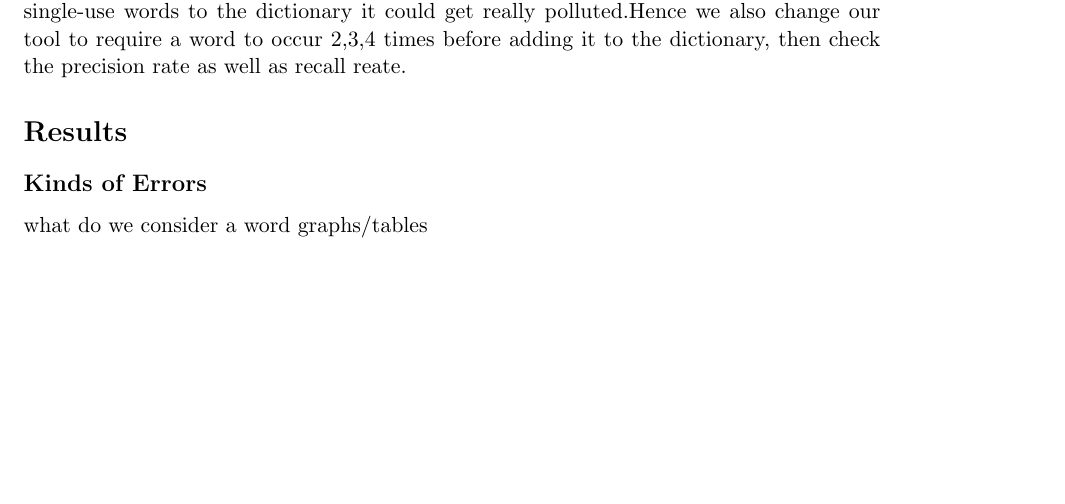
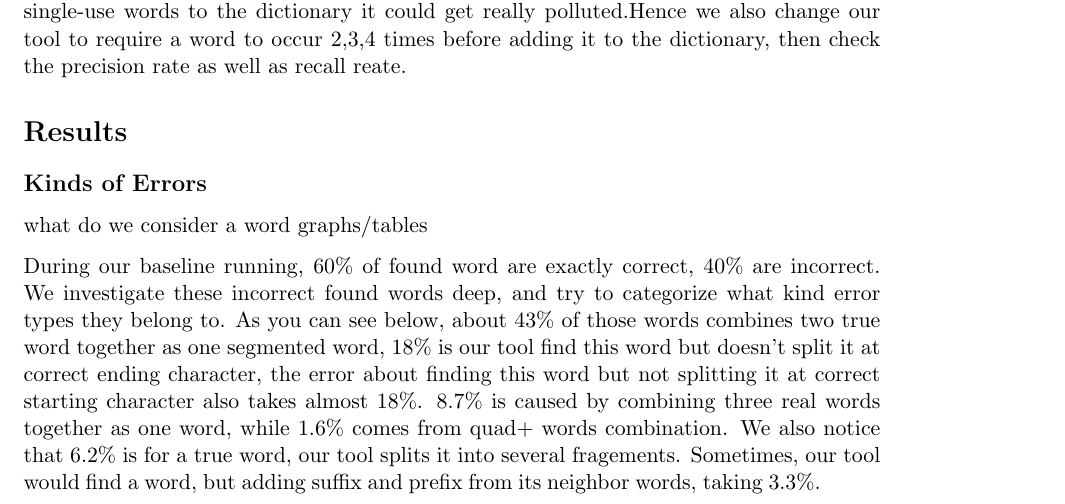
Before and after one commit to brianhempel/demarcken_word_segmentation, a LaTeX document (report.tex): part of page 3 of 7, cut so that both start at the same text, the shorter picture padded with empty space. Compiled offline with pdfLaTeX.

Commit message:
error explanation

```diff
--- a/report.tex
+++ b/report.tex
@@ -100,6 +100,8 @@
   \includegraphics{./figure/entropy_per_iteration.pdf}
   \end{figure}
 
+  During our baseline running, 60\% of found word are exactly correct, 40\% are incorrect. We investigate these incorrect found words deep, and try to categorize what kind error types they belong to. As you can see below, about 43\% of those words combines two true word together as one segmented word, 18\% is our tool find this word but doesn't split it at correct ending character, the error about finding this word but not splitting it at correct starting character also takes almost 18\%. 8.7\% is caused by combining three real words together as one word, while 1.6\% comes from quad+ words combination. We also notice that 6.2\% is for a true word, our tool splits it into several fragements. Sometimes, our tool would find a word, but adding suffix and prefix from its neighbor words, taking 3.3\%.
+
   \begin{figure}[h]
   \includegraphics[scale=0.6]{./figure/error_nature_classfier.pdf}
   \end{figure}
```
